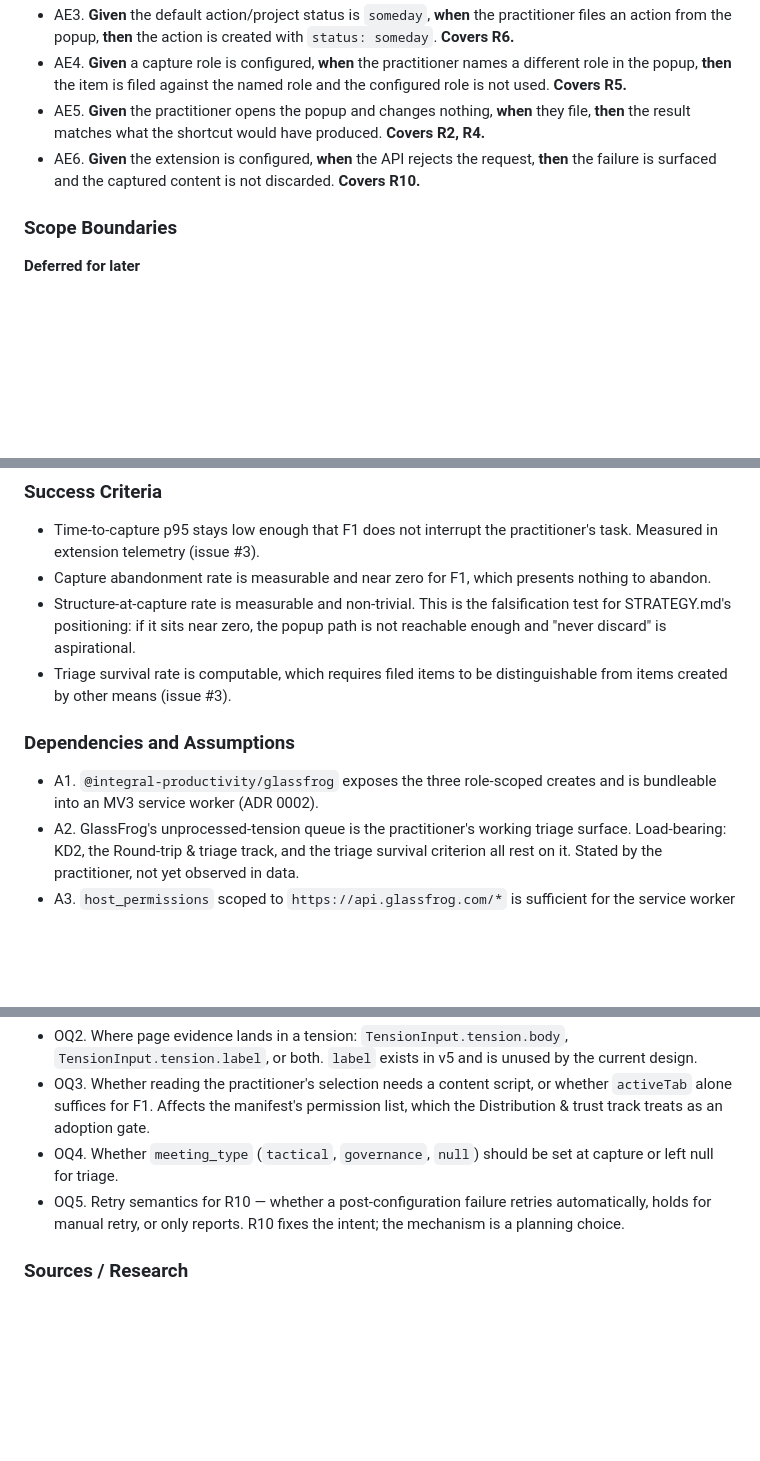
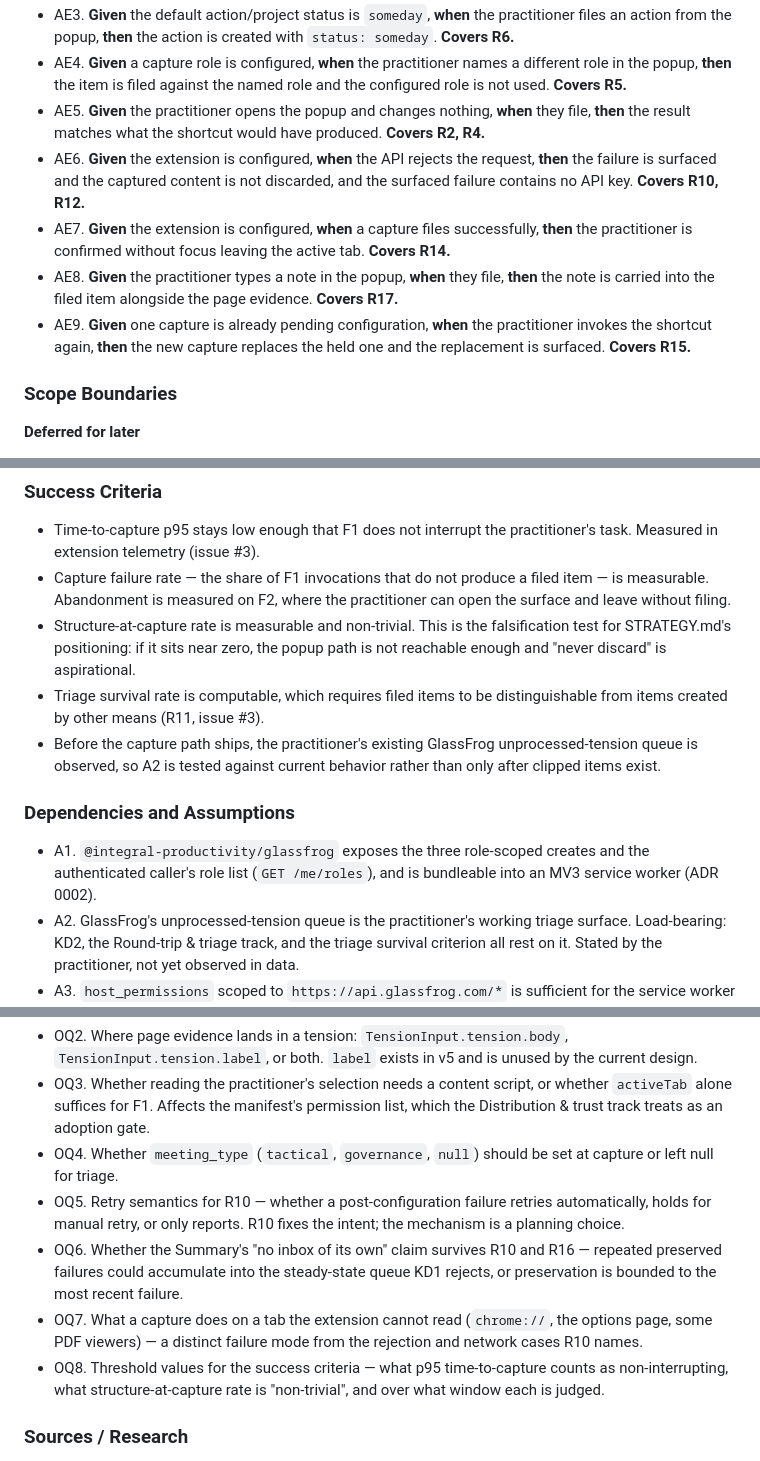
Before and after one commit to Integral-Productivity/glassfrog-clipper, a Markdown page: docs/plans/2026-08-28-1123-feat-zero-decision-capture-path-plan.md, 3 parts joined by grey strips. GitHub-like rendering; blank space fills up the shorter version.

```diff
--- a/docs/plans/2026-08-28-1123-feat-zero-decision-capture-path-plan.md
+++ b/docs/plans/2026-08-28-1123-feat-zero-decision-capture-path-plan.md
@@ -112,7 +120,10 @@ flowchart TD
 - AE3. **Given** the default action/project status is `someday`, **when** the practitioner files an action from the popup, **then** the action is created with `status: someday`. **Covers R6.**
 - AE4. **Given** a capture role is configured, **when** the practitioner names a different role in the popup, **then** the item is filed against the named role and the configured role is not used. **Covers R5.**
 - AE5. **Given** the practitioner opens the popup and changes nothing, **when** they file, **then** the result matches what the shortcut would have produced. **Covers R2, R4.**
-- AE6. **Given** the extension is configured, **when** the API rejects the request, **then** the failure is surfaced and the captured content is not discarded. **Covers R10.**
+- AE6. **Given** the extension is configured, **when** the API rejects the request, **then** the failure is surfaced and the captured content is not discarded, and the surfaced failure contains no API key. **Covers R10, R12.**
+- AE7. **Given** the extension is configured, **when** a capture files successfully, **then** the practitioner is confirmed without focus leaving the active tab. **Covers R14.**
+- AE8. **Given** the practitioner types a note in the popup, **when** they file, **then** the note is carried into the filed item alongside the page evidence. **Covers R17.**
+- AE9. **Given** one capture is already pending configuration, **when** the practitioner invokes the shortcut again, **then** the new capture replaces the held one and the replacement is surfaced. **Covers R15.**
 
 ### Scope Boundaries
 
@@ -130,13 +141,14 @@ flowchart TD
 ### Success Criteria
 
 - Time-to-capture p95 stays low enough that F1 does not interrupt the practitioner's task. Measured in extension telemetry (issue #3).
-- Capture abandonment rate is measurable and near zero for F1, which presents nothing to abandon.
+- Capture failure rate — the share of F1 invocations that do not produce a filed item — is measurable. Abandonment is measured on F2, where the practitioner can open the surface and leave without filing.
 - Structure-at-capture rate is measurable and non-trivial. This is the falsification test for STRATEGY.md's positioning: if it sits near zero, the popup path is not reachable enough and "never discard" is aspirational.
-- Triage survival rate is computable, which requires filed items to be distinguishable from items created by other means (issue #3).
+- Triage survival rate is computable, which requires filed items to be distinguishable from items created by other means (R11, issue #3).
+- Before the capture path ships, the practitioner's existing GlassFrog unprocessed-tension queue is observed, so A2 is tested against current behavior rather than only after clipped items exist.
 
 ### Dependencies and Assumptions
 
-- A1. `@integral-productivity/glassfrog` exposes the three role-scoped creates and is bundleable into an MV3 service worker (ADR 0002).
+- A1. `@integral-productivity/glassfrog` exposes the three role-scoped creates and the authenticated caller's role list (`GET /me/roles`), and is bundleable into an MV3 service worker (ADR 0002).
 - A2. GlassFrog's unprocessed-tension queue is the practitioner's working triage surface. Load-bearing: KD2, the Round-trip & triage track, and the triage survival criterion all rest on it. Stated by the practitioner, not yet observed in data.
 - A3. `host_permissions` scoped to `https://api.glassfrog.com/*` is sufficient for the service worker to call the API.
 
@@ -150,6 +162,9 @@ None block planning.
 - OQ3. Whether reading the practitioner's selection needs a content script, or whether `activeTab` alone suffices for F1. Affects the manifest's permission list, which the Distribution & trust track treats as an adoption gate.
 - OQ4. Whether `meeting_type` (`tactical`, `governance`, `null`) should be set at capture or left null for triage.
 - OQ5. Retry semantics for R10 — whether a post-configuration failure retries automatically, holds for manual retry, or only reports. R10 fixes the intent; the mechanism is a planning choice.
+- OQ6. Whether the Summary's "no inbox of its own" claim survives R10 and R16 — repeated preserved failures could accumulate into the steady-state queue KD1 rejects, or preservation is bounded to the most recent failure.
+- OQ7. What a capture does on a tab the extension cannot read (`chrome://`, the options page, some PDF viewers) — a distinct failure mode from the rejection and network cases R10 names.
+- OQ8. Threshold values for the success criteria — what p95 time-to-capture counts as non-interrupting, what structure-at-capture rate is "non-trivial", and over what window each is judged.
 
 ### Sources / Research
 
```
Also changed, not shown: other parts of docs/plans/2026-08-28-1123-feat-zero-decision-capture-path-plan.md (+16 -8 lines).
